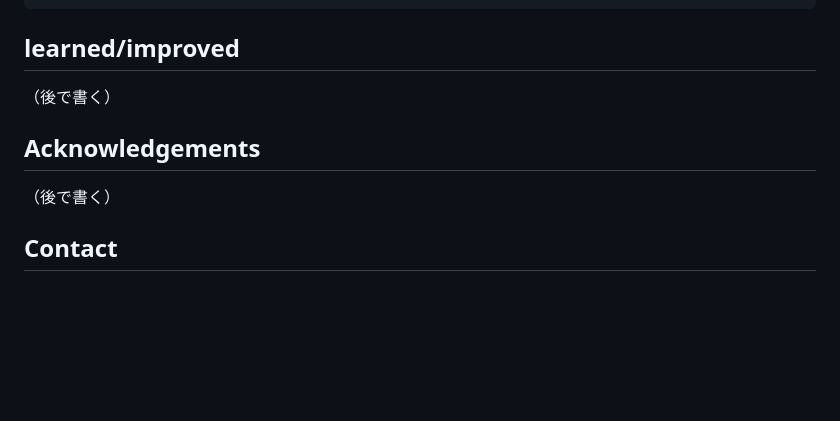
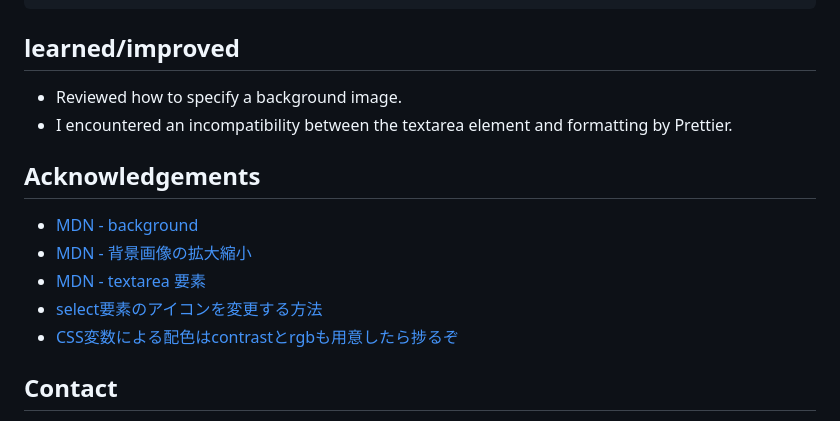
Before and after one commit to h-yoshikawa44/ch-contact-page, a Markdown page: README.md, the part around one of its changes. Rendered like a GitHub page; blank space fills up the shorter version.

```diff
--- a/README.md
+++ b/README.md
@@ -99,13 +104,18 @@ npm run dev
 
 ## learned/improved
 
-（後で書く）
+- Reviewed how to specify a background image.
+- I encountered an incompatibility between the textarea element and formatting by Prettier.
 
 ## Acknowledgements
 
 <!-- This section should list any articles or add-ons/plugins that helps you to complete the project. This is optional but it will help you in the future. For exmpale -->
 
-（後で書く）
+- [MDN - background](https://developer.mozilla.org/ja/docs/Web/CSS/background)
+- [MDN - 背景画像の拡大縮小](https://developer.mozilla.org/ja/docs/Web/CSS/CSS_backgrounds_and_borders/Resizing_background_images)
+- [MDN - textarea 要素](https://developer.mozilla.org/ja/docs/Web/HTML/Element/textarea)
+- [select要素のアイコンを変更する方法](https://sabigara.com/posts/change-select-marker)
+- [CSS変数による配色はcontrastとrgbも用意したら捗るぞ](https://zenn.dev/rdlabo/articles/1e80620bf432e4eb09f6)
 
 ## Contact
 
```
Also changed, not shown: other parts of README.md (+18 -13 lines).
